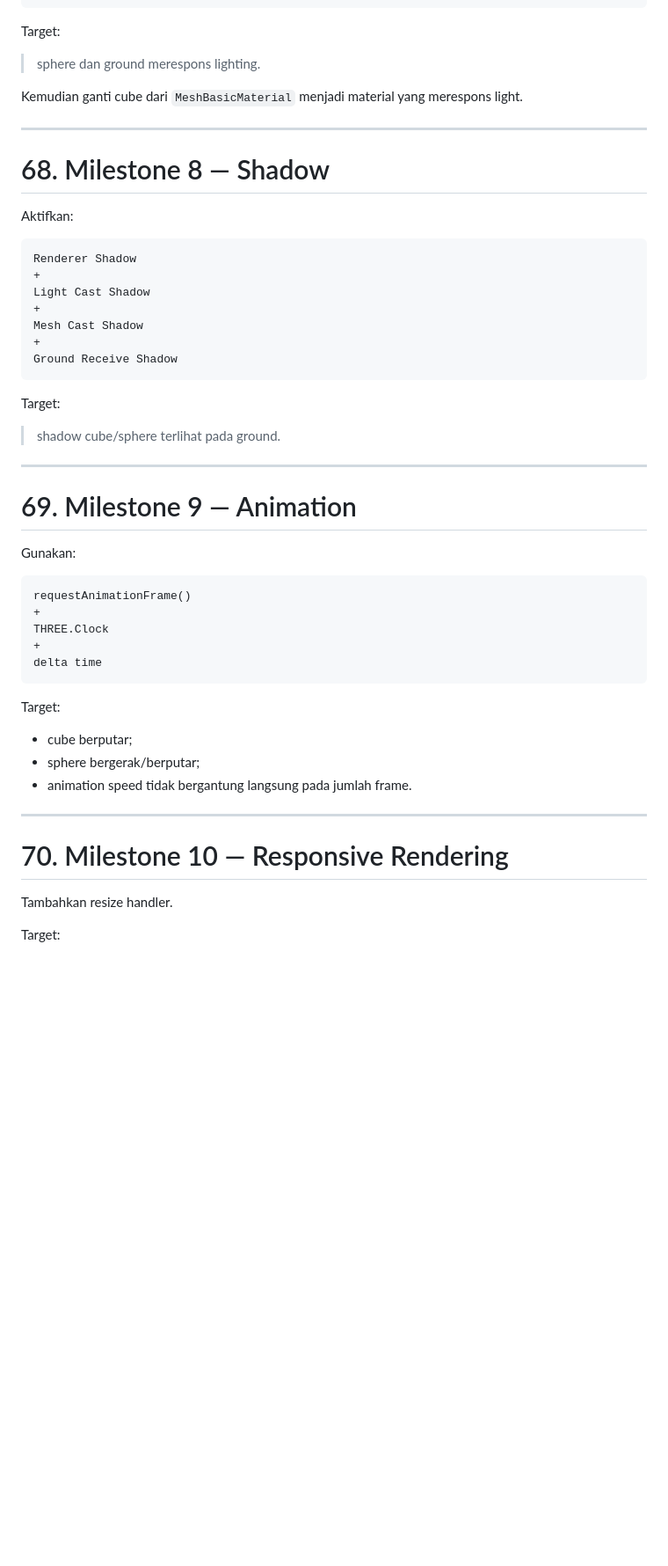
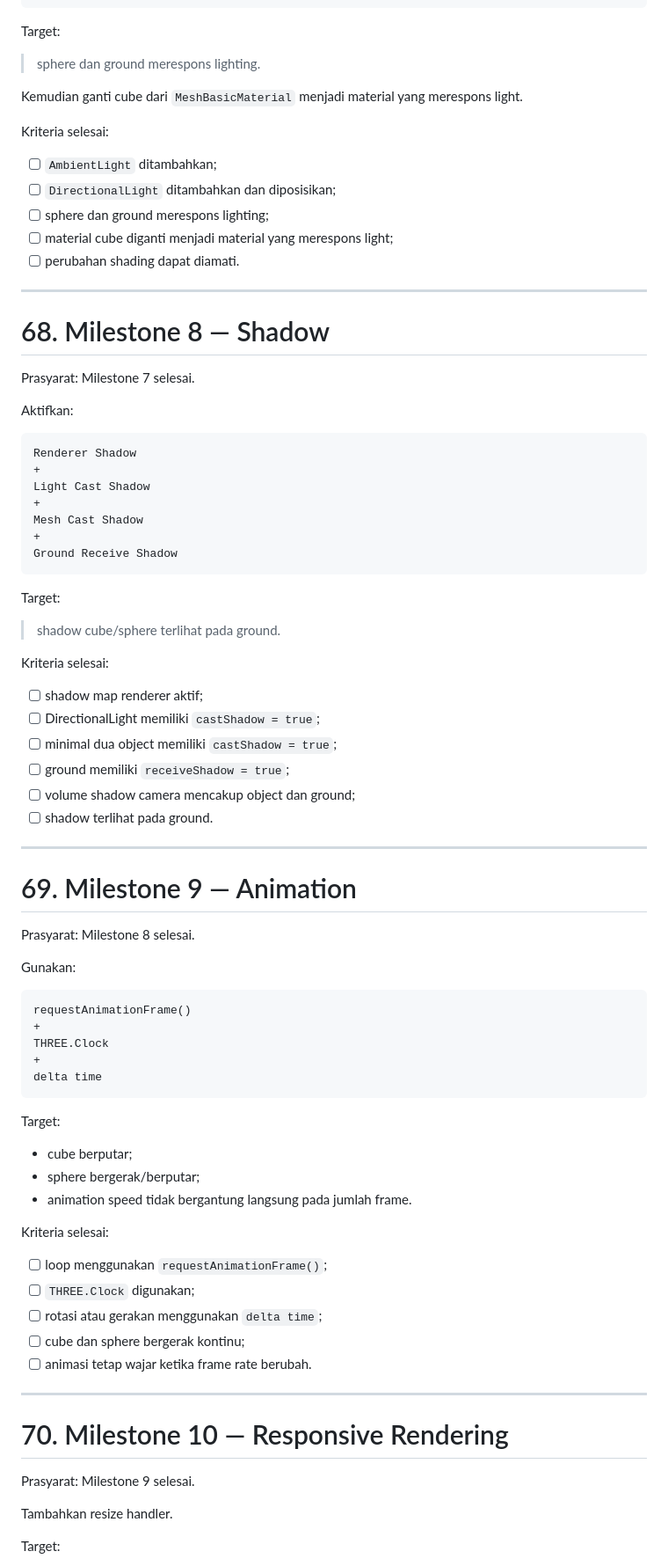
Before and after one commit to hisyamssyr/grafkom-three-js, a Markdown page: docs/modul-praktikum-grafika-komputer-pertemuan-6-introduction-to-threejs.md, the part around one of its changes. Shown at 88% size. Rendered like a GitHub page; blank space fills up the shorter version.

```diff
--- a/docs/modul-praktikum-grafika-komputer-pertemuan-6-introduction-to-threejs.md
+++ b/docs/modul-praktikum-grafika-komputer-pertemuan-6-introduction-to-threejs.md
@@ -2099,9 +2161,19 @@ Target:
 
 Kemudian ganti cube dari `MeshBasicMaterial` menjadi material yang merespons light.
 
+Kriteria selesai:
+
+- [ ] `AmbientLight` ditambahkan;
+- [ ] `DirectionalLight` ditambahkan dan diposisikan;
+- [ ] sphere dan ground merespons lighting;
+- [ ] material cube diganti menjadi material yang merespons light;
+- [ ] perubahan shading dapat diamati.
+
 ---
 
 # 68. Milestone 8 — Shadow
+
+Prasyarat: Milestone 7 selesai.
 
 Aktifkan:
 
@@ -2119,9 +2191,20 @@ Target:
 
 > shadow cube/sphere terlihat pada ground.
 
+Kriteria selesai:
+
+- [ ] shadow map renderer aktif;
+- [ ] DirectionalLight memiliki `castShadow = true`;
+- [ ] minimal dua object memiliki `castShadow = true`;
+- [ ] ground memiliki `receiveShadow = true`;
+- [ ] volume shadow camera mencakup object dan ground;
+- [ ] shadow terlihat pada ground.
+
 ---
 
 # 69. Milestone 9 — Animation
+
+Prasyarat: Milestone 8 selesai.
 
 Gunakan:
 
@@ -2139,10 +2222,20 @@ Target:
 - sphere bergerak/berputar;
 - animation speed tidak bergantung langsung pada jumlah frame.
 
+Kriteria selesai:
+
+- [ ] loop menggunakan `requestAnimationFrame()`;
+- [ ] `THREE.Clock` digunakan;
+- [ ] rotasi atau gerakan menggunakan `delta time`;
+- [ ] cube dan sphere bergerak kontinu;
+- [ ] animasi tetap wajar ketika frame rate berubah.
+
 ---
 
 # 70. Milestone 10 — Responsive Rendering
 
+Prasyarat: Milestone 9 selesai.
+
 Tambahkan resize handler.
 
 Target:
```
Also changed, not shown: other parts of docs/modul-praktikum-grafika-komputer-pertemuan-6-introduction-to-threejs.md (+98 -6 lines).
